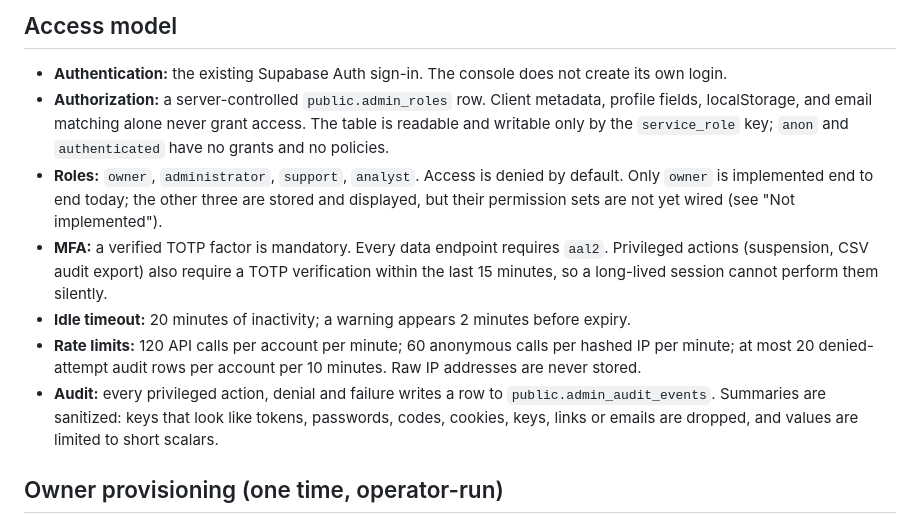
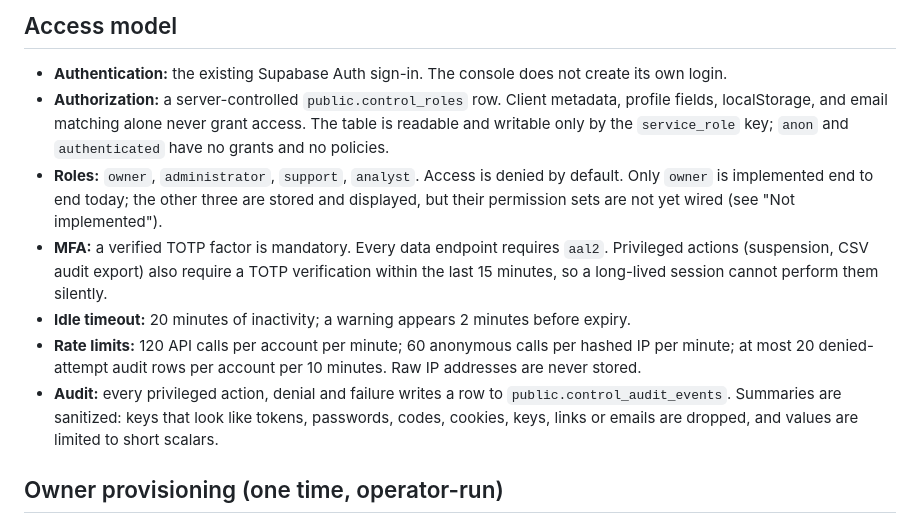
Before and after one commit to rstmcsoch/DYPOL-Stracker, a Markdown page: docs/control-center.md, the part around the change. GitHub-like rendering.

Commit message:
Point Control Center docs to existing control tables

```diff
--- a/docs/control-center.md
+++ b/docs/control-center.md
@@ -12,7 +12,7 @@ deployment.
 ## Access model
 
 - **Authentication:** the existing Supabase Auth sign-in. The console does not create its own login.
-- **Authorization:** a server-controlled `public.admin_roles` row. Client metadata, profile fields,
+- **Authorization:** a server-controlled `public.control_roles` row. Client metadata, profile fields,
   localStorage, and email matching alone never grant access. The table is readable and writable only
   by the `service_role` key; `anon` and `authenticated` have no grants and no policies.
 - **Roles:** `owner`, `administrator`, `support`, `analyst`. Access is denied by default. Only
@@ -25,7 +25,7 @@ deployment.
 - **Rate limits:** 120 API calls per account per minute; 60 anonymous calls per hashed IP per
   minute; at most 20 denied-attempt audit rows per account per 10 minutes. Raw IP addresses are
   never stored.
-- **Audit:** every privileged action, denial and failure writes a row to `public.admin_audit_events`.
+- **Audit:** every privileged action, denial and failure writes a row to `public.control_audit_events`.
   Summaries are sanitized: keys that look like tokens, passwords, codes, cookies, keys, links or
   emails are dropped, and values are limited to short scalars.
 
```
